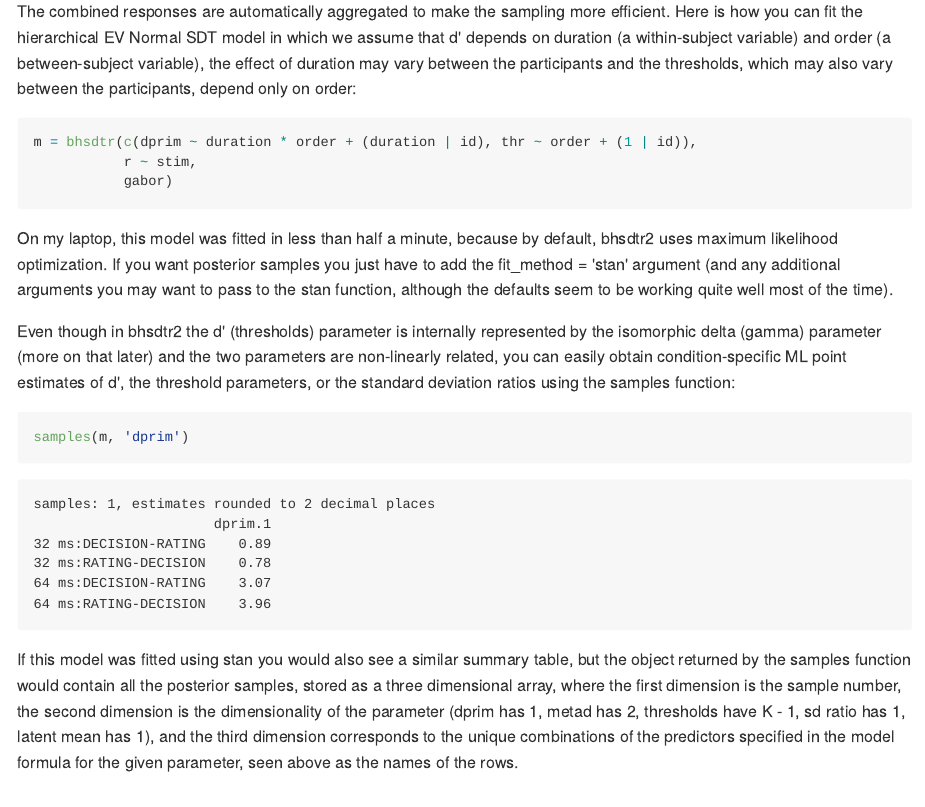
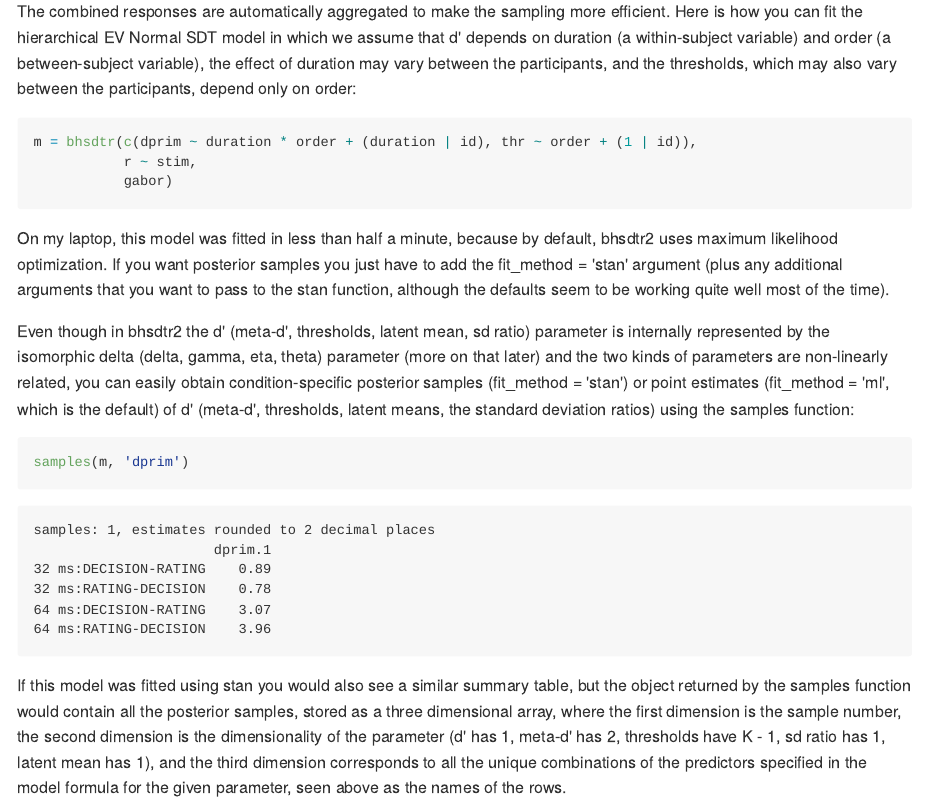
Before and after one commit to boryspaulewicz/bhsdtr2, an R Markdown document (Readme.Rmd): the page in a window 1100 px wide, from 2000 px down. The pictures show the output file Readme.md that the author committed with the source, drawn offline in the style of GitHub.

Commit message:
wording, samples documentation

````diff
--- a/Readme.Rmd
+++ b/Readme.Rmd
@@ -126,7 +125,7 @@ The combined responses are automatically aggregated to make the
 sampling more efficient. Here is how you can fit the hierarchical EV
 Normal SDT model in which we assume that d' depends on duration (a
 within-subject variable) and order (a between-subject variable), the
-effect of duration may vary between the participants and the
+effect of duration may vary between the participants, and the
 thresholds, which may also vary between the participants, depend only
 on order:
 
@@ -139,16 +138,18 @@ m = bhsdtr(c(dprim ~ duration * order + (duration | id), thr ~ order + (1 | id))
 On my laptop, this model was fitted in less than half a minute,
 because by default, bhsdtr2 uses maximum likelihood optimization. If
 you want posterior samples you just have to add the fit_method =
-'stan' argument (and any additional arguments you may want to pass to
-the stan function, although the defaults seem to be working quite well
-most of the time).
+'stan' argument (plus any additional arguments that you want to pass
+to the stan function, although the defaults seem to be working quite
+well most of the time).
 
-Even though in bhsdtr2 the d' (thresholds) parameter is internally
-represented by the isomorphic delta (gamma) parameter (more on that
-later) and the two parameters are non-linearly related, you can easily
-obtain condition-specific ML point estimates of d', the threshold
-parameters, or the standard deviation ratios using the samples
-function:
+Even though in bhsdtr2 the d' (meta-d', thresholds, latent mean, sd
+ratio) parameter is internally represented by the isomorphic delta
+(delta, gamma, eta, theta) parameter (more on that later) and the two
+kinds of parameters are non-linearly related, you can easily obtain
+condition-specific posterior samples (fit_method = 'stan') or point
+estimates (fit_method = 'ml', which is the default) of d' (meta-d',
+thresholds, latent means, the standard deviation ratios) using the
+samples function:
 
 ```{r}
 samples(m, 'dprim')
@@ -158,9 +159,9 @@ If this model was fitted using stan you would also see a similar
 summary table, but the object returned by the samples function would
 contain all the posterior samples, stored as a three dimensional
 array, where the first dimension is the sample number, the second
-dimension is the dimensionality of the parameter (dprim has 1, metad
+dimension is the dimensionality of the parameter (d' has 1, meta-d'
 has 2, thresholds have K - 1, sd ratio has 1, latent mean has 1), and
-the third dimension corresponds to the unique combinations of the
+the third dimension corresponds to all the unique combinations of the
 predictors specified in the model formula for the given parameter,
 seen above as the names of the rows.
 
````
Also changed, not shown: R/samples.R (+1 -1 lines), Readme.md, Readme.Rmd (25 more changed lines).
